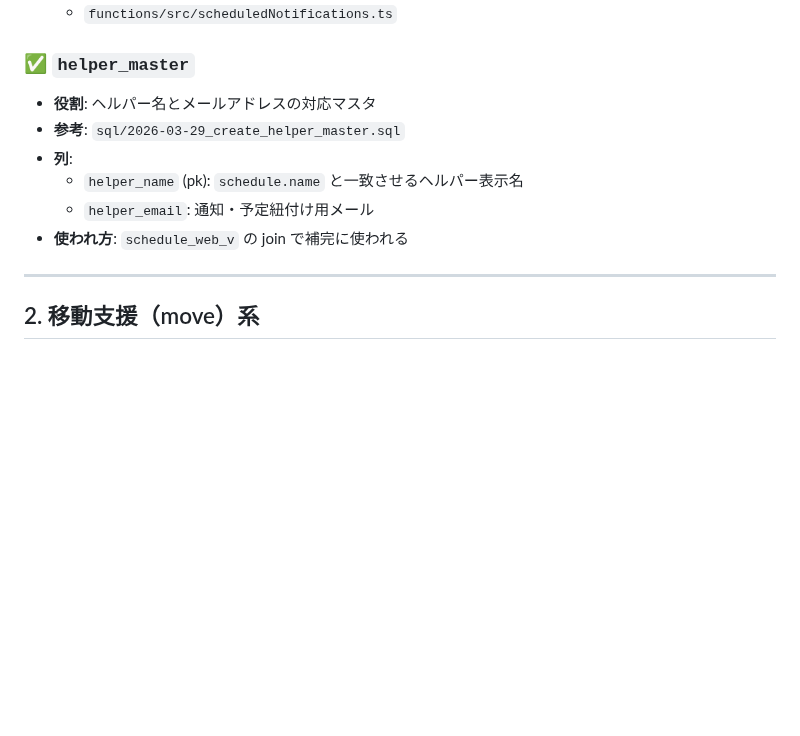
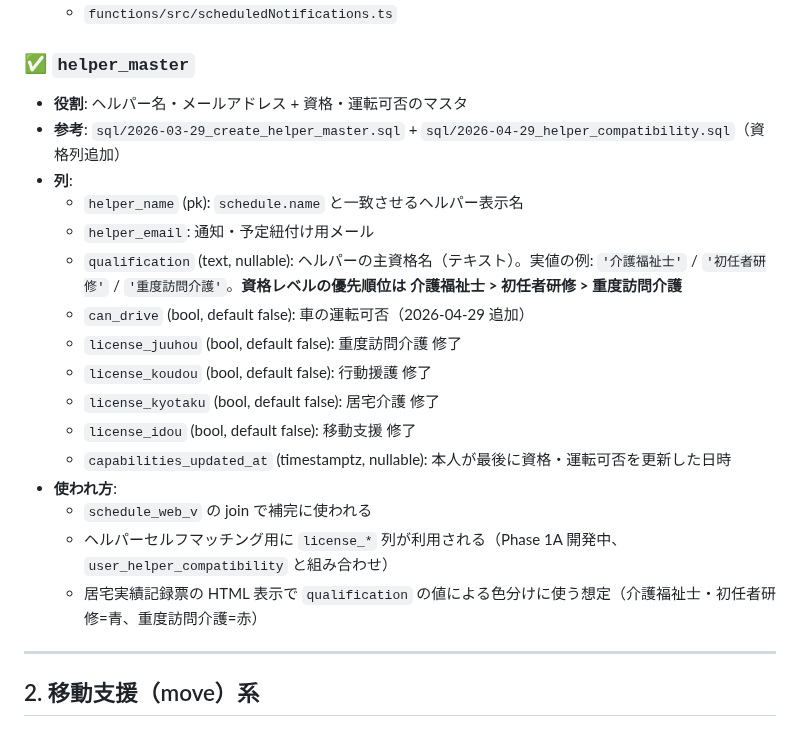
Before and after one commit to tsubasa-okuhara/village-tsubasa, a Markdown page: docs/SUPABASE_SCHEMA.md, the part around the change. Rendered like a GitHub page; blank space fills up the shorter version.

Commit message:
docs(schema): helper_master の qualification 列ほか実態に合わせて補完
実テーブルには既に存在しているが SUPABASE_SCHEMA.md では
helper_name / helper_email の 2 列しか記録されていなかった。
qualification（介護福祉士・初任者研修・重度訪問介護のテキスト値）と
2026-04-29 追加の license_* 系を含め、現在の実態を反映。

居宅実績記録票の admin 実装で参照される予定（介護福祉士・初任者研修=青、
重度訪問介護=赤の色分け基準）。

```diff
--- a/docs/SUPABASE_SCHEMA.md
+++ b/docs/SUPABASE_SCHEMA.md
@@ -63,12 +63,22 @@
   - `functions/src/nextHelperSchedule.ts`
   - `functions/src/scheduledNotifications.ts`
 ### ✅ `helper_master`
-- **役割**: ヘルパー名とメールアドレスの対応マスタ
-- **参考**: `sql/2026-03-29_create_helper_master.sql`
+- **役割**: ヘルパー名・メールアドレス + 資格・運転可否のマスタ
+- **参考**: `sql/2026-03-29_create_helper_master.sql` + `sql/2026-04-29_helper_compatibility.sql`（資格列追加）
 - **列**:
   - `helper_name` (pk): `schedule.name` と一致させるヘルパー表示名
   - `helper_email`: 通知・予定紐付け用メール
-- **使われ方**: `schedule_web_v` の join で補完に使われる
+  - `qualification` (text, nullable): ヘルパーの主資格名（テキスト）。実値の例: `'介護福祉士'` / `'初任者研修'` / `'重度訪問介護'`。**資格レベルの優先順位は 介護福祉士 > 初任者研修 > 重度訪問介護**
+  - `can_drive` (bool, default false): 車の運転可否（2026-04-29 追加）
+  - `license_juuhou` (bool, default false): 重度訪問介護 修了
+  - `license_koudou` (bool, default false): 行動援護 修了
+  - `license_kyotaku` (bool, default false): 居宅介護 修了
+  - `license_idou` (bool, default false): 移動支援 修了
+  - `capabilities_updated_at` (timestamptz, nullable): 本人が最後に資格・運転可否を更新した日時
+- **使われ方**:
+  - `schedule_web_v` の join で補完に使われる
+  - ヘルパーセルフマッチング用に `license_*` 列が利用される（Phase 1A 開発中、`user_helper_compatibility` と組み合わせ）
+  - 居宅実績記録票の HTML 表示で `qualification` の値による色分けに使う想定（介護福祉士・初任者研修=青、重度訪問介護=赤）
 ---
 ## 2. 移動支援（move）系
 ### ⚠️ `schedule_tasks_move`
```
